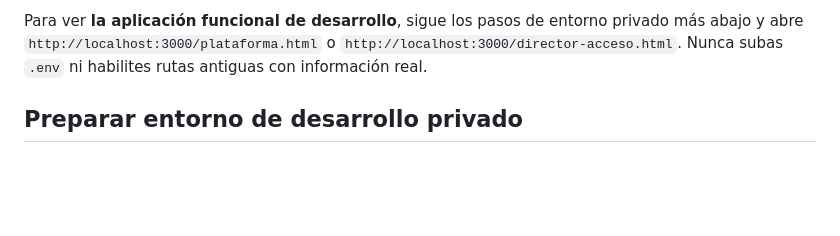
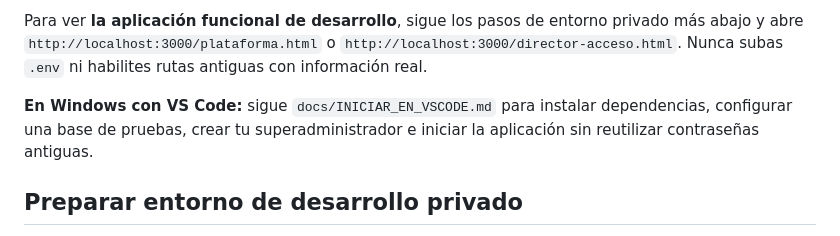
Before and after one commit to Danielreyes95/Proyecto_de_Titulo, a Markdown page: README.md, the part around the change. GitHub-like rendering; blank space fills up the shorter version.

Commit message:
docs: enlazar instrucciones VS Code desde README

```diff
--- a/README.md
+++ b/README.md
@@ -38,6 +38,8 @@ Para ver **la aplicación funcional de desarrollo**, sigue los pasos de entorno
 privado más abajo y abre `http://localhost:3000/plataforma.html` o
 `http://localhost:3000/director-acceso.html`. Nunca subas `.env` ni
 habilites rutas antiguas con información real.
+
+**En Windows con VS Code:** sigue `docs/INICIAR_EN_VSCODE.md` para instalar dependencias, configurar una base de pruebas, crear tu superadministrador e iniciar la aplicación sin reutilizar contraseñas antiguas.
 
 ## Preparar entorno de desarrollo privado
 
```
